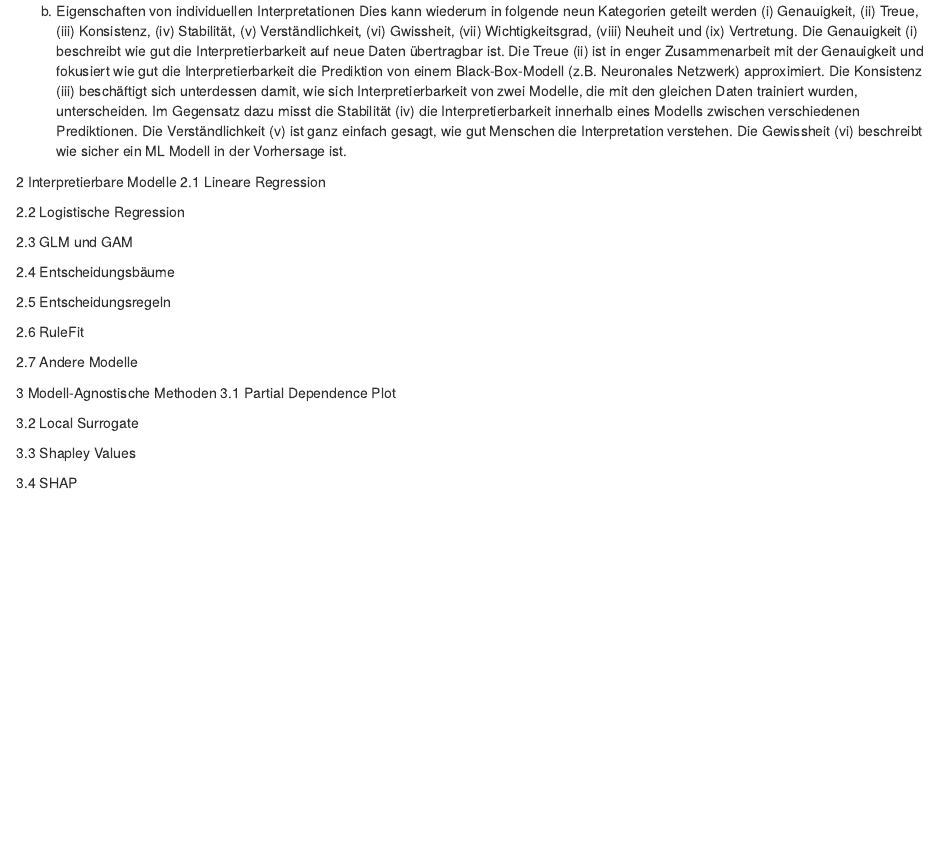
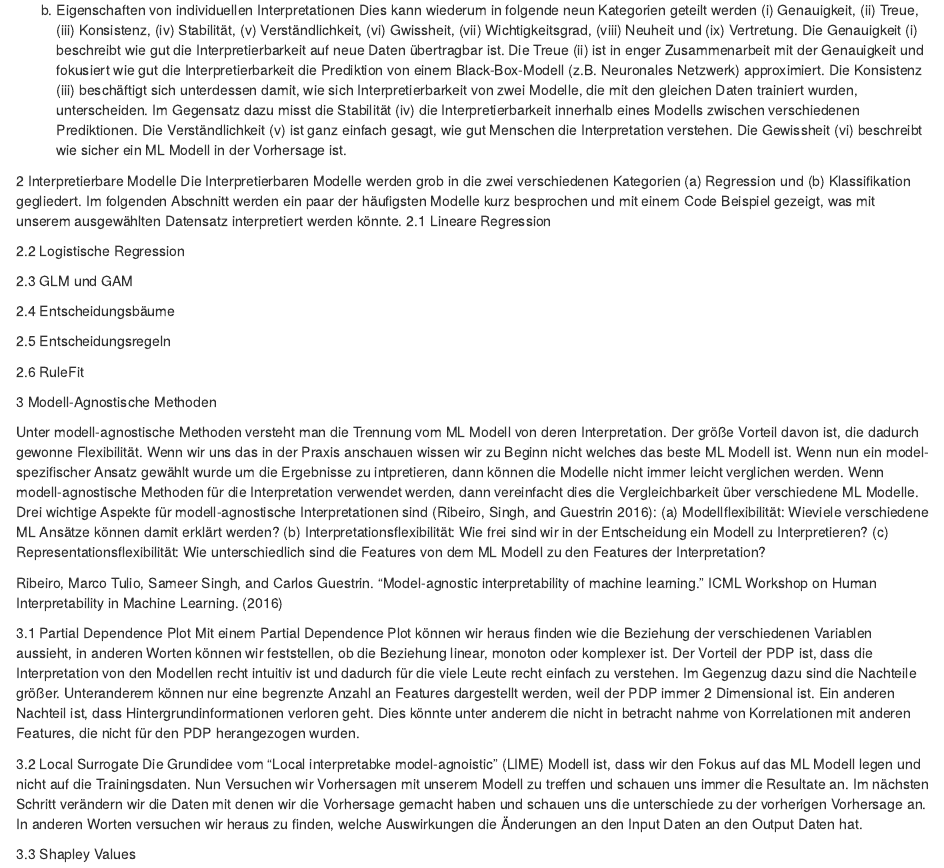
Before and after one commit to RageJohnny/algo_seminararbeit, an R Markdown document (explainability_albert.Rmd): the page in a window 1100 px wide, from 1230 px down before the commit and from 1240 px down after it, so that both start at the same text. The pictures show the output file explainability_albert.html that the author committed with the source, opened offline.

Commit message:
updated work - code examples missing

````diff
--- a/explainability_albert.Rmd
+++ b/explainability_albert.Rmd
@@ -53,25 +55,71 @@ Die Methoden für die Interpretierbarkeit von ML Modellen kann nach verschiedene
 (b) Eigenschaften von individuellen Interpretationen Dies kann wiederum in folgende neun Kategorien geteilt werden (i) Genauigkeit, (ii) Treue, (iii) Konsistenz, (iv) Stabilität, (v) Verständlichkeit, (vi) Gwissheit, (vii) Wichtigkeitsgrad, (viii) Neuheit und (ix) Vertretung. Die Genauigkeit (i) beschreibt wie gut die Interpretierbarkeit auf neue Daten übertragbar ist. Die Treue (ii) ist in enger Zusammenarbeit mit der Genauigkeit und fokusiert wie gut die Interpretierbarkeit die Prediktion von einem Black-Box-Modell (z.B. Neuronales Netzwerk) approximiert. Die Konsistenz (iii) beschäftigt sich unterdessen damit, wie sich Interpretierbarkeit von zwei Modelle, die mit den gleichen Daten trainiert wurden, unterscheiden. Im Gegensatz dazu misst die Stabilität (iv) die Interpretierbarkeit innerhalb eines Modells zwischen verschiedenen Prediktionen. Die Verständlichkeit (v) ist ganz einfach gesagt, wie gut Menschen die Interpretation verstehen. Die Gewissheit (vi) beschreibt wie sicher ein ML Modell in der Vorhersage ist.
 
 2 Interpretierbare Modelle
+Die Interpretierbaren Modelle werden grob in die zwei verschiedenen Kategorien (a) Regression und (b) Klassifikation gegliedert. Im folgenden Abschnitt werden ein paar der häufigsten Modelle kurz besprochen und mit einem Code Beispiel gezeigt, was mit unserem ausgewählten Datensatz interpretiert werden könnte.
 2.1 Lineare Regression
+```{r Lineare Regression Code Beispiel, message=FALSE, warning=FALSE}
+
+```
 
 2.2 Logistische Regression
+```{r Logistische Regression Code Beispiel, message=FALSE, warning=FALSE}
+
+```
+
 
 2.3 GLM und GAM
+```{r GLM & GAM Code Beispiel, message=FALSE, warning=FALSE}
+
+```
+
 
 2.4 Entscheidungsbäume
+```{r Decision Trees Code Beispiel, message=FALSE, warning=FALSE}
+
+```
+
 
 2.5 Entscheidungsregeln
 
+```{r Decision Rules Code Beispiel, message=FALSE, warning=FALSE}
+
+```
+
 2.6 RuleFit
+```{r RuleFit  Code Beispiel, message=FALSE, warning=FALSE}
 
-2.7 Andere Modelle
+```
+
 
 3 Modell-Agnostische Methoden
+
+Unter modell-agnostische Methoden versteht man die Trennung vom ML Modell von deren Interpretation. Der größe Vorteil davon ist, die dadurch gewonne Flexibilität. Wenn wir uns das in der Praxis anschauen wissen wir zu Beginn nicht welches das beste ML Modell ist. Wenn nun ein model-spezifischer Ansatz gewählt wurde um die Ergebnisse zu intpretieren, dann können die Modelle nicht immer leicht verglichen werden. Wenn modell-agnostische Methoden für die Interpretation verwendet werden, dann vereinfacht dies die Vergleichbarkeit über verschiedene ML Modelle. Drei wichtige Aspekte für modell-agnostische Interpretationen sind (Ribeiro, Singh, and Guestrin 2016):
+(a) Modellflexibilität: Wieviele verschiedene ML Ansätze können damit erklärt werden?
+(b) Interpretationsflexibilität: Wie frei sind wir in der Entscheidung ein Modell zu Interpretieren?
+(c) Representationsflexibilität: Wie unterschiedlich sind die Features von dem ML Modell zu den Features der Interpretation?
+
+Ribeiro, Marco Tulio, Sameer Singh, and Carlos Guestrin. “Model-agnostic interpretability of machine learning.” ICML Workshop on Human Interpretability in Machine Learning. (2016)
+
 3.1 Partial Dependence Plot
+Mit einem Partial Dependence Plot können wir heraus finden wie die Beziehung der verschiedenen Variablen aussieht, in anderen Worten können wir feststellen, ob die Beziehung linear, monoton oder komplexer ist. Der Vorteil der PDP ist, dass die Interpretation von den Modellen recht intuitiv ist und dadurch für die viele Leute recht einfach zu verstehen. Im Gegenzug dazu sind die Nachteile größer. Unteranderem können nur eine begrenzte Anzahl an Features dargestellt werden, weil der PDP immer 2 Dimensional ist. Ein anderen Nachteil ist, dass Hintergrundinformationen verloren geht. Dies könnte unter anderem die nicht in betracht nahme von Korrelationen mit anderen Features, die nicht für den PDP herangezogen wurden.
+```{r Partial Dependence Plot Code Beispiel, message=FALSE, warning=FALSE}
+
+```
 
 3.2 Local Surrogate
+Die Grundidee vom "Local interpretabke model-agnoistic" (LIME) Modell ist, dass wir den Fokus auf das ML Modell legen und nicht auf die Trainingsdaten. Nun Versuchen wir Vorhersagen mit unserem Modell zu treffen und schauen uns immer die Resultate an. Im nächsten Schritt verändern wir die Daten mit denen wir die Vorhersage gemacht haben und schauen uns die unterschiede zu der vorherigen Vorhersage an. In anderen Worten versuchen wir heraus zu finden, welche Auswirkungen die Änderungen an den Input Daten an den Output Daten hat.
+
+```{r Local Surrogate Code Beispiel, message=FALSE, warning=FALSE}
+
+```
 
 3.3 Shapley Values
 
+```{r Shapley Values Code Beispiel, message=FALSE, warning=FALSE}
+
+```
+
 3.4 SHAP
+```{r SHAP Code Beispiel, message=FALSE, warning=FALSE}
+
+```
````
Also changed, not shown: explainability_albert.html, explainability_albert.Rmd (2 more changed lines).
